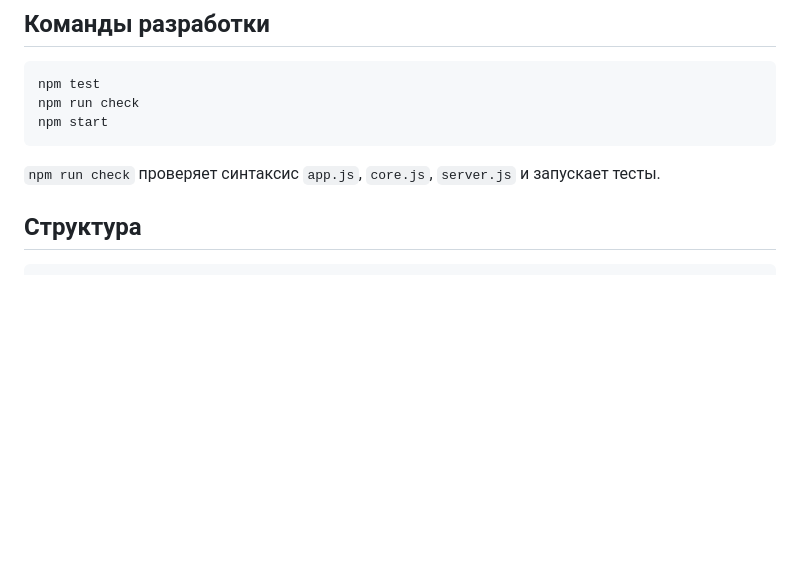
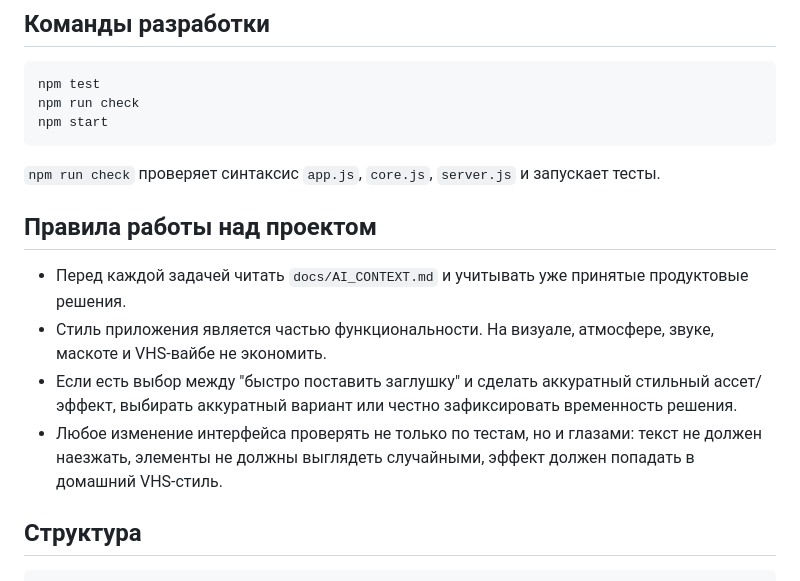
Before and after one commit to petyaaliev19-prog/kinoauk, a Markdown page: README.md, the part around the change. GitHub-like rendering; blank space fills up the shorter version.

Commit message:
Document style-first project rules

````diff
--- a/README.md
+++ b/README.md
@@ -58,6 +58,13 @@ npm start
 ```
 
 `npm run check` проверяет синтаксис `app.js`, `core.js`, `server.js` и запускает тесты.
+
+## Правила работы над проектом
+
+- Перед каждой задачей читать `docs/AI_CONTEXT.md` и учитывать уже принятые продуктовые решения.
+- Стиль приложения является частью функциональности. На визуале, атмосфере, звуке, маскоте и VHS-вайбе не экономить.
+- Если есть выбор между "быстро поставить заглушку" и сделать аккуратный стильный ассет/эффект, выбирать аккуратный вариант или честно зафиксировать временность решения.
+- Любое изменение интерфейса проверять не только по тестам, но и глазами: текст не должен наезжать, элементы не должны выглядеть случайными, эффект должен попадать в домашний VHS-стиль.
 
 ## Структура
 
````
Also changed, not shown: docs/AI_CONTEXT.md (+6 -0 lines).
